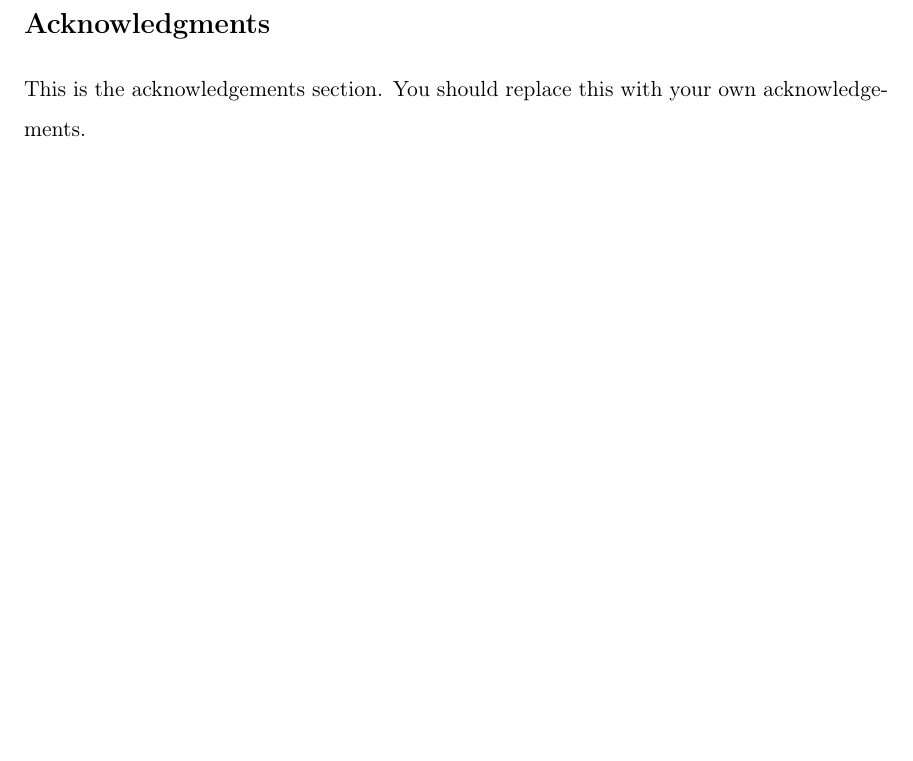
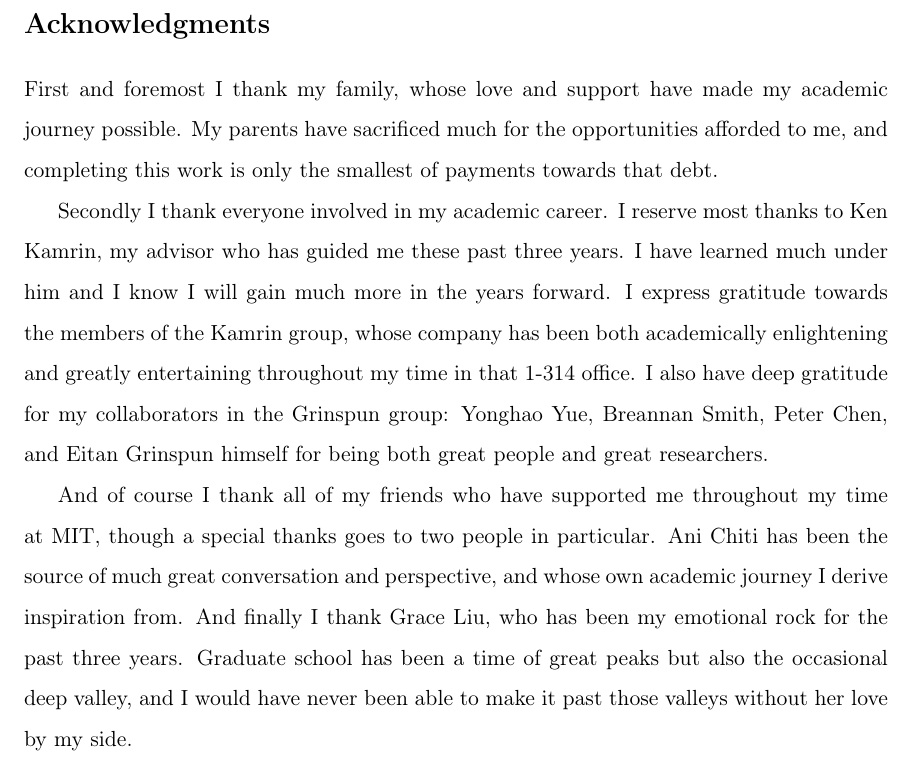
Before and after one commit to mchanthagithub/mastersThesis, a LaTeX thesis (main.tex, which reads cover.tex): part of page 5 of 102, cut so that both start at the same text, the shorter picture padded with empty space. Compiled offline with pdfLaTeX.

Commit message:
Finished enrichment section and acknowledgements

```diff
--- a/cover.tex
+++ b/cover.tex
@@ -124,9 +124,12 @@
 \cleardoublepage
 
 \section*{Acknowledgments}
+First and foremost I thank my family, whose love and support have made my academic journey possible. My parents have sacrificed much for the opportunities afforded to me, and completing this work is only the smallest of payments towards that debt.
 
-This is the acknowledgements section.  You should replace this with your
-own acknowledgements.
+Secondly I thank everyone involved in my academic career. I reserve most thanks to Ken Kamrin, my advisor who has guided me these past three years. I have learned much under him and I know I will gain much more in the years forward. I express gratitude towards the members of the Kamrin group, whose company has been both academically enlightening and greatly entertaining throughout my time in that 1-314 office. I also have deep gratitude for my collaborators in the Grinspun group: Yonghao Yue, Breannan Smith, Peter Chen, and Eitan Grinspun himself for being both great people and great researchers.
+
+And of course I thank all of my friends who have supported me throughout my time at MIT, though a special thanks goes to two people in particular. Ani Chiti has been the source of much great conversation and perspective, and whose own academic journey I derive inspiration from. And finally I thank Grace Liu, who has been my emotional rock for the past three years. Graduate school has been a time of great peaks but also the occasional deep valley, and I would have never been able to make it past those valleys without her love by my side.
+
 
 %%%%%%%%%%%%%%%%%%%%%%%%%%%%%%%%%%%%%%%%%%%%%%%%%%%%%%%%%%%%%%%%%%%%%%
 % -*-latex-*-
```
Also changed, not shown: chap06_enrichment.tex (+4 -4 lines), 3 other files.
